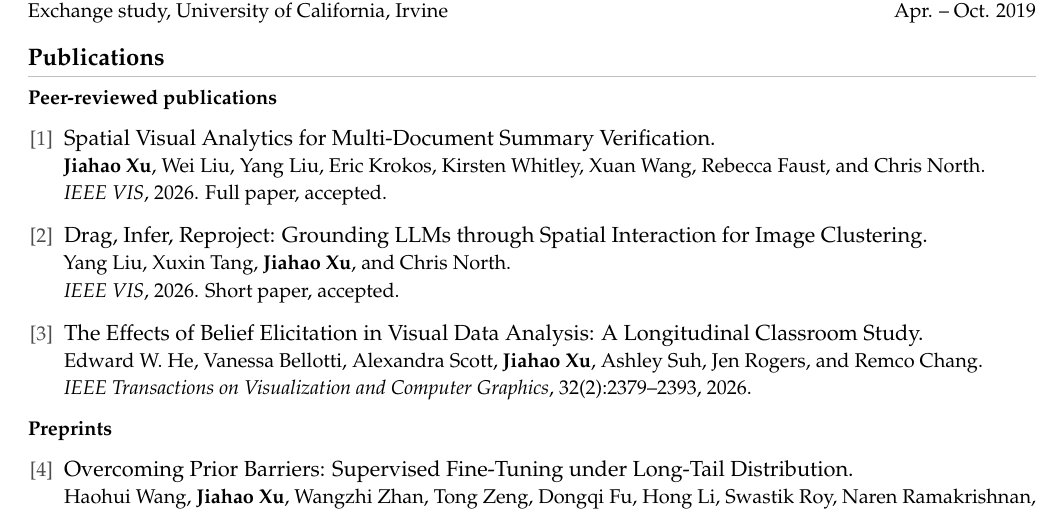
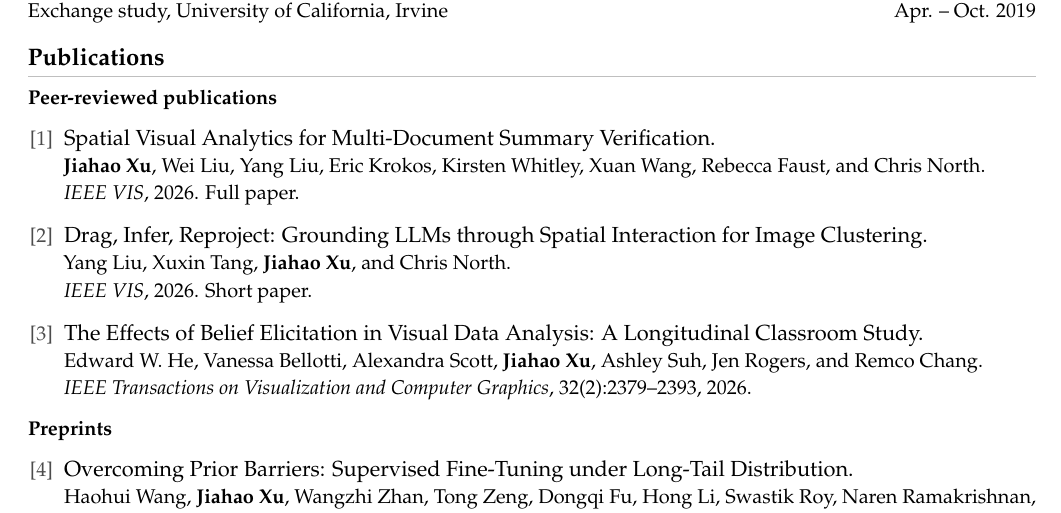
Before and after one commit to jiahaoxu14/jiahaoxu14.github.io, a LaTeX CV (docs/cv.tex): part of the page, cut so that both start at the same text. Compiled offline with pdfLaTeX.

Commit message:
Remove acceptance labels from CV publications

```diff
--- a/docs/cv.tex
+++ b/docs/cv.tex
@@ -80,12 +80,12 @@ information, and investigate how AI agents can interpret and act within shared
     Multi-Document Summary Verification.}\par
     {\small \textbf{Jiahao Xu}, Wei Liu, Yang Liu, Eric Krokos, Kirsten Whitley,
     Xuan Wang, Rebecca Faust, and Chris North.}\par
-    {\small \textit{IEEE VIS}, 2026. Full paper, accepted.}
+    {\small \textit{IEEE VIS}, 2026. Full paper.}
 
   \item \href{https://arxiv.org/abs/2606.28517}{Drag, Infer, Reproject: Grounding
     LLMs through Spatial Interaction for Image Clustering.}\par
     {\small Yang Liu, Xuxin Tang, \textbf{Jiahao Xu}, and Chris North.}\par
-    {\small \textit{IEEE VIS}, 2026. Short paper, accepted.}
+    {\small \textit{IEEE VIS}, 2026. Short paper.}
 
   \item \href{https://doi.org/10.1109/TVCG.2025.3626411}{The Effects of Belief
     Elicitation in Visual Data Analysis: A Longitudinal Classroom Study.}\par
```
Also changed, not shown: docs/README.md, docs/Resume_Jiahao.pdf.
